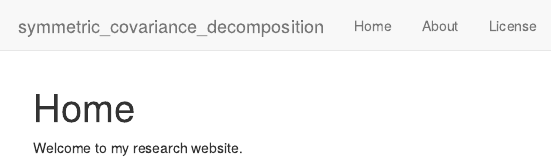
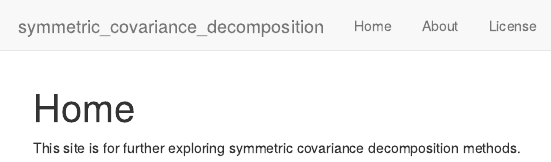
Before and after one commit to xxie6/symmetric_covariance_decomposition, an R Markdown document (analysis/index.Rmd): the page in a window 1100 px wide, from its top. Rendered offline with R 4.5, knitr and Pandoc, with nearby package versions; drawn as R Markdown's standard HTML page in place of the format the file asks for.

Commit message:
Publish initial index file

```diff
--- a/analysis/index.Rmd
+++ b/analysis/index.Rmd
@@ -8,4 +8,4 @@ editor_options:
   chunk_output_type: console
 ---
 
-Welcome to my research website.
+This site is for further exploring symmetric covariance decomposition methods.
```
